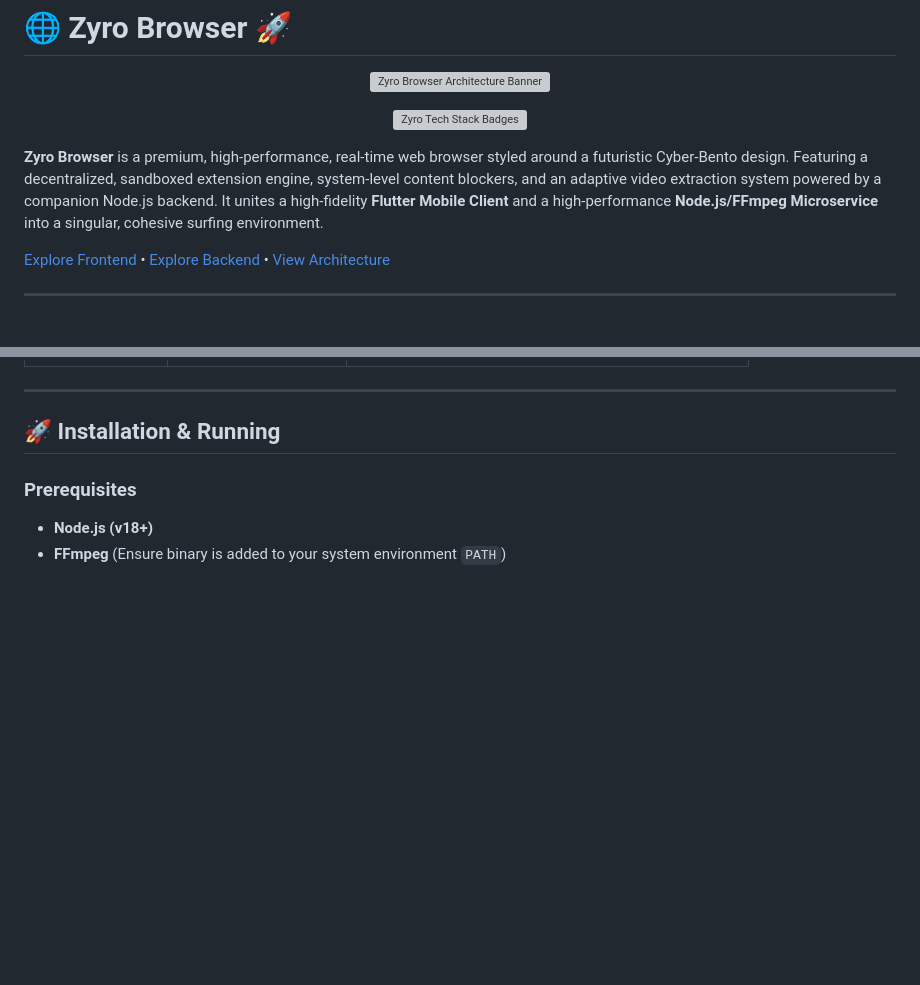
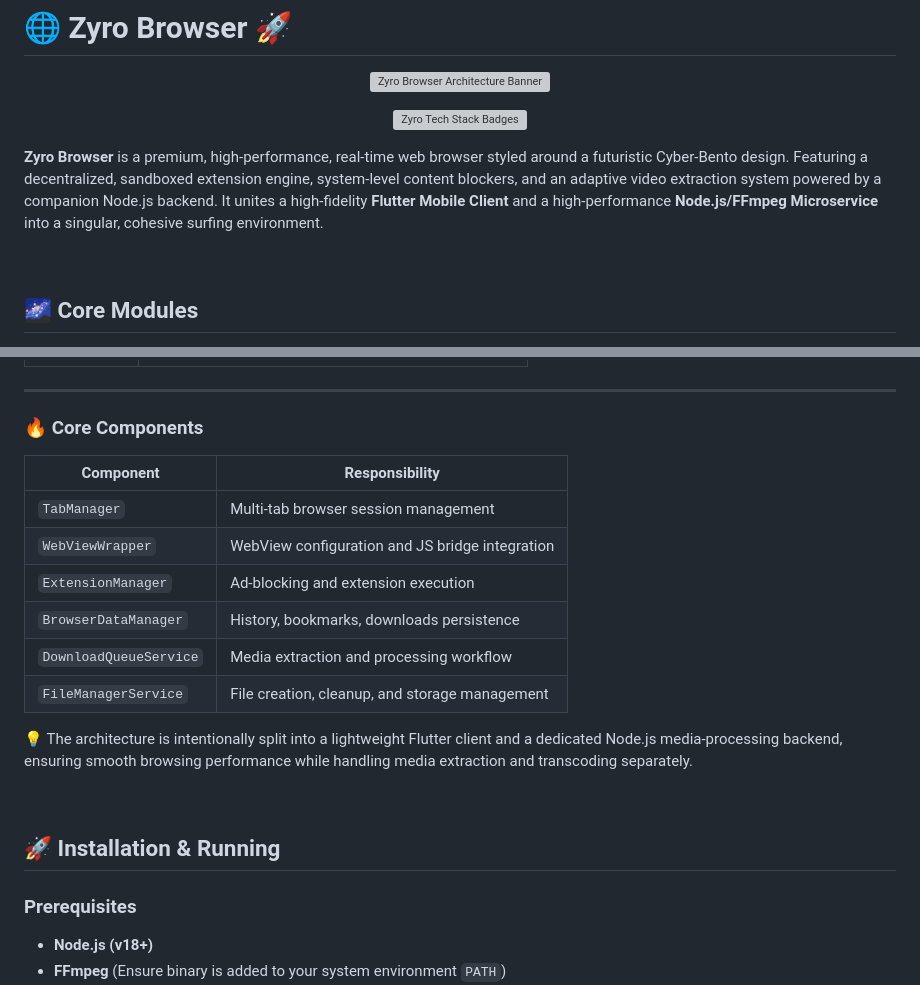
Before and after one commit to Ashish6298/zyro, a Markdown page: README.md, 2 parts joined by grey strips. Drawn GitHub-style; blank space fills up the shorter version; grey boxes are pictures that could not be loaded.

Commit message:
Enhance README with core modules and features
Expanded the README to include detailed descriptions of core modules, features, project structure, and technology stack for the Zyro Browser.

```diff
--- a/README.md
+++ b/README.md
@@ -10,7 +10,7 @@
 
 **Zyro Browser** is a premium, high-performance, real-time web browser styled around a futuristic Cyber-Bento design. Featuring a decentralized, sandboxed extension engine, system-level content blockers, and an adaptive video extraction system powered by a companion Node.js backend. It unites a high-fidelity **Flutter Mobile Client** and a high-performance **Node.js/FFmpeg Microservice** into a singular, cohesive surfing environment.
 
-[Explore Frontend](file:///d:/zyro/zyro-frontend) • [Explore Backend](file:///d:/zyro/zyro-backend) • [View Architecture](#-architecture-overview)
+<br></br>
 
----
+## 🌌 Core Modules
 
@@ -102,6 +179,20 @@ Provides media parsing and transcoding services:
 
 ---
 
+### 🔥 Core Components
+
+| Component              | Responsibility                                  |
+| ---------------------- | ----------------------------------------------- |
+| `TabManager`           | Multi-tab browser session management            |
+| `WebViewWrapper`       | WebView configuration and JS bridge integration |
+| `ExtensionManager`     | Ad-blocking and extension execution             |
+| `BrowserDataManager`   | History, bookmarks, downloads persistence       |
+| `DownloadQueueService` | Media extraction and processing workflow        |
+| `FileManagerService`   | File creation, cleanup, and storage management  |
+
+💡 The architecture is intentionally split into a lightweight Flutter client and a dedicated Node.js media-processing backend, ensuring smooth browsing performance while handling media extraction and transcoding separately.
+
+<br></br>
 ## 🚀 Installation & Running
 
 ### Prerequisites
```
Also changed, not shown: other parts of README.md (+229 -79 lines).
